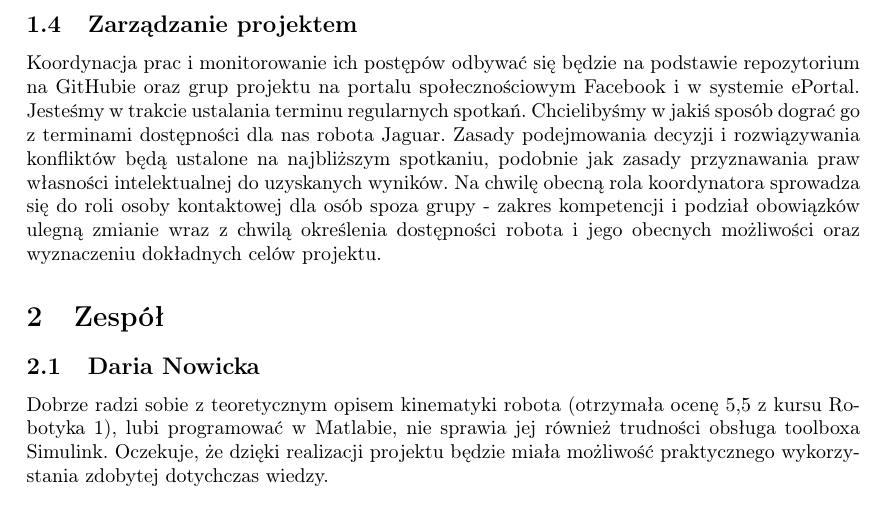
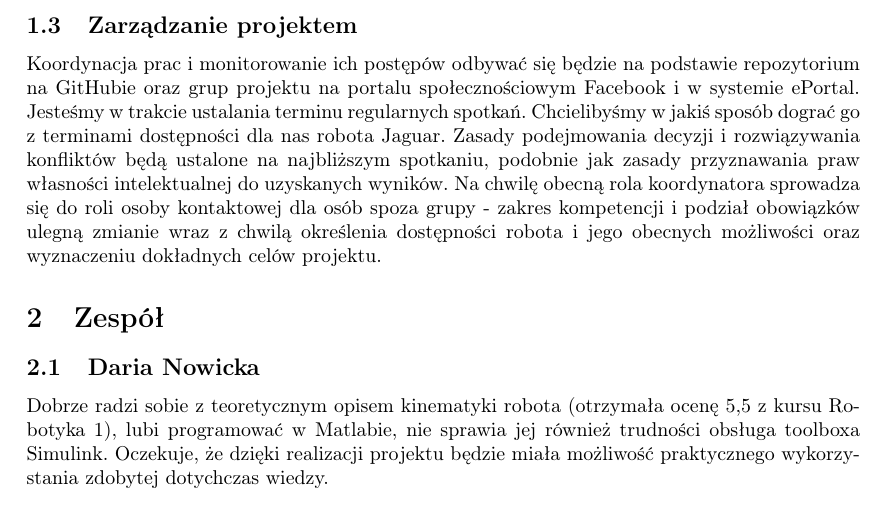
Before and after one commit to abalawender/jaguar, a LaTeX problem sheet (example.tex, which reads zarzadzanie_projektem.tex): part of page 3 of 4, cut so that both start at the same text. Compiled offline with pdfLaTeX.

Commit message:
Update zarzadzanie_projektem.tex

```diff
--- a/zarzadzanie_projektem.tex
+++ b/zarzadzanie_projektem.tex
@@ -1,2 +1 @@
-\subsection{Zarządzanie projektem}
 Koordynacja prac i monitorowanie ich postępów odbywać się będzie na podstawie repozytorium na GitHubie oraz grup projektu na portalu społecznościowym Facebook i w systemie ePortal. Jesteśmy w trakcie ustalania terminu regularnych spotkań. Chcielibyśmy w jakiś sposób dograć go z terminami dostępności dla nas robota Jaguar. Zasady podejmowania decyzji i rozwiązywania konfliktów będą ustalone na najbliższym spotkaniu, podobnie jak zasady przyznawania praw własności intelektualnej do uzyskanych wyników. Na chwilę obecną rola koordynatora sprowadza się do roli osoby kontaktowej dla osób spoza grupy - zakres kompetencji i podział obowiązków ulegną zmianie wraz z chwilą określenia dostępności robota i jego obecnych możliwości oraz wyznaczeniu dokładnych celów projektu.
```
